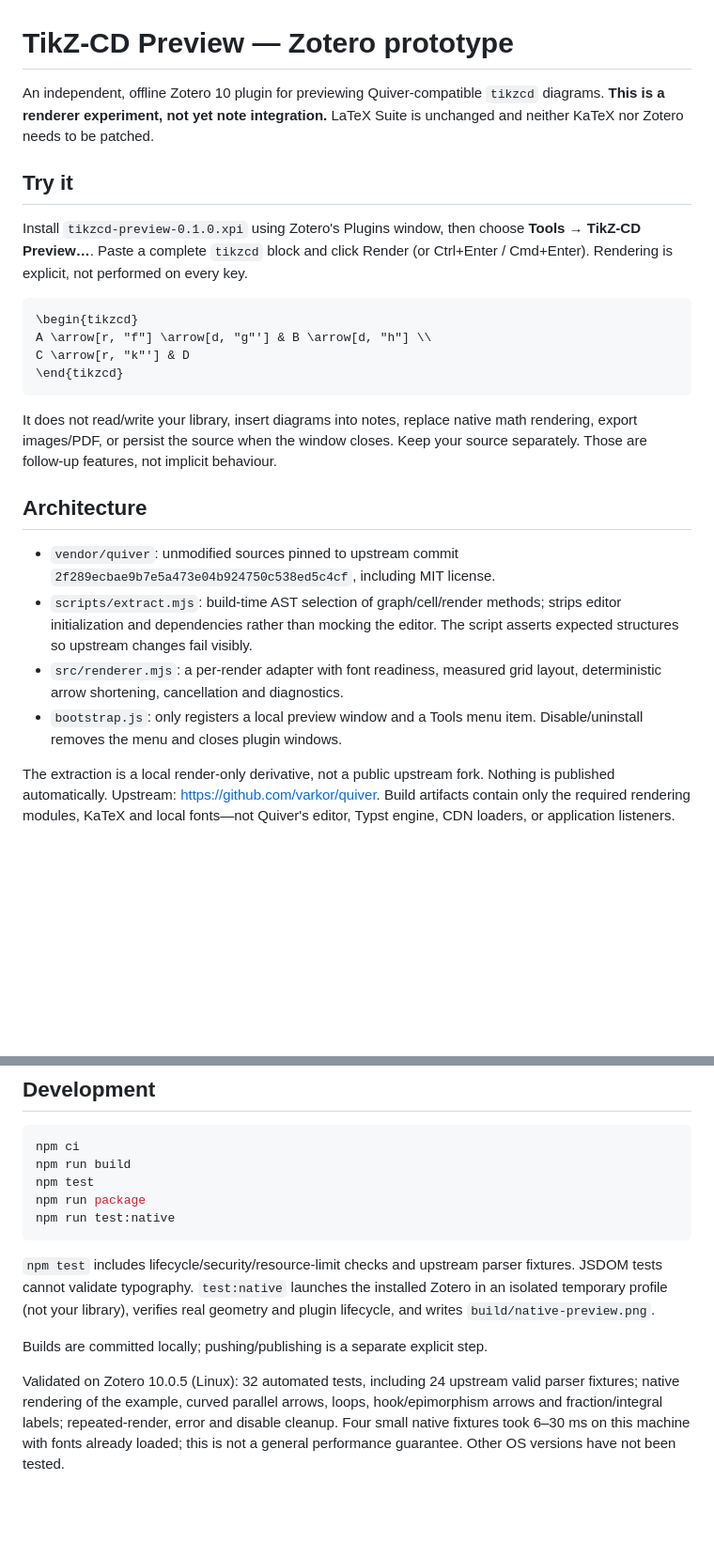
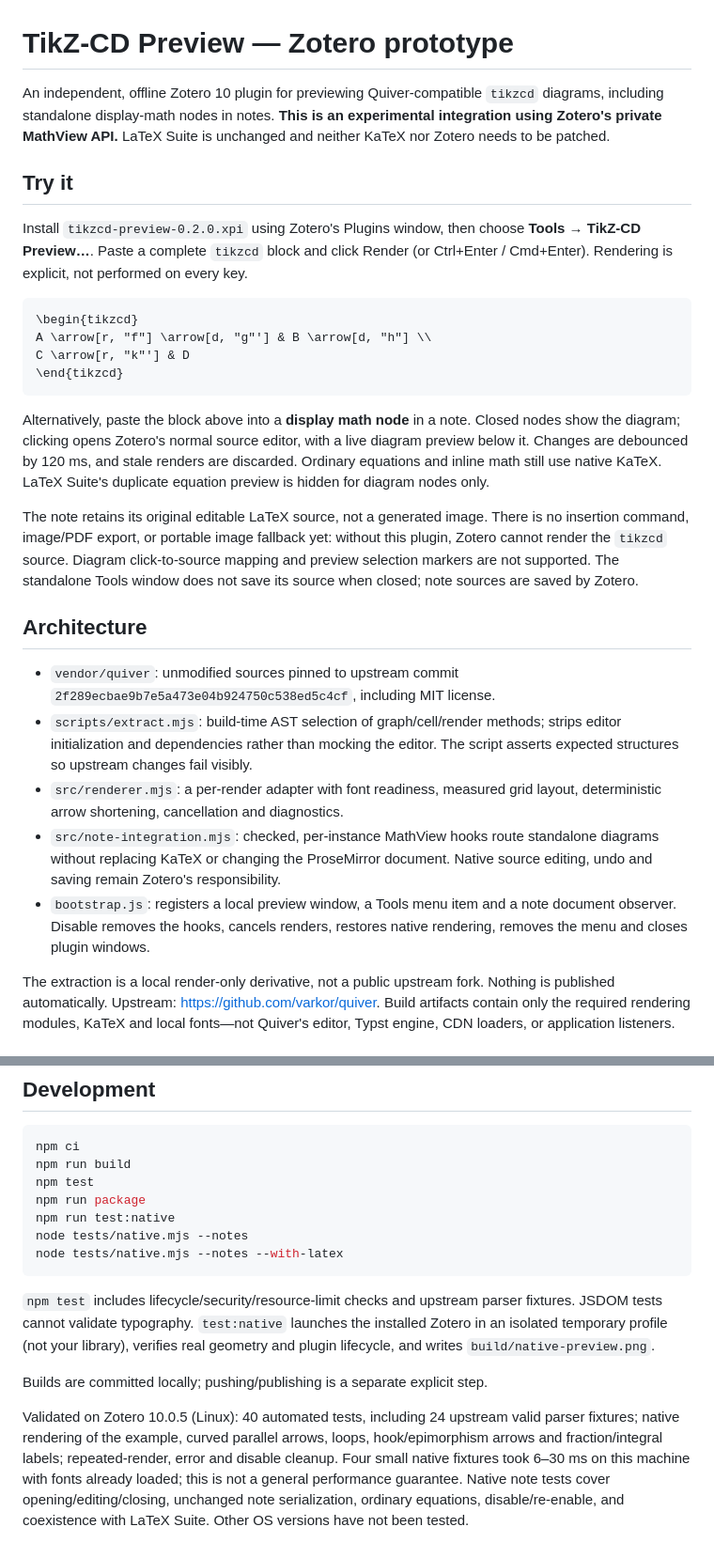
Before and after one commit to yuukibarns/zotero-tikzcd, a Markdown page: README.md, 2 parts joined by grey strips. Shown at 94% size. Rendered like a GitHub page; blank space fills up the shorter version.

Commit message:
Document native diagram integration and prototype limitations

````diff
--- a/README.md
+++ b/README.md
@@ -1,12 +1,13 @@
 # TikZ-CD Preview — Zotero prototype
 
 An independent, offline Zotero 10 plugin for previewing Quiver-compatible
-`tikzcd` diagrams. **This is a renderer experiment, not yet note integration.**
+`tikzcd` diagrams, including standalone display-math nodes in notes.
+**This is an experimental integration using Zotero's private MathView API.**
 LaTeX Suite is unchanged and neither KaTeX nor Zotero needs to be patched.
 
 ## Try it
 
-Install `tikzcd-preview-0.1.0.xpi` using Zotero's Plugins window, then choose
+Install `tikzcd-preview-0.2.0.xpi` using Zotero's Plugins window, then choose
 **Tools → TikZ-CD Preview…**. Paste a complete `tikzcd` block and click Render
 (or Ctrl+Enter / Cmd+Enter). Rendering is explicit, not performed on every key.
 
@@ -17,9 +18,17 @@ C \arrow[r, "k"'] & D
 \end{tikzcd}
 ```
 
-It does not read/write your library, insert diagrams into notes, replace native
-math rendering, export images/PDF, or persist the source when the window closes.
-Keep your source separately. Those are follow-up features, not implicit behaviour.
+Alternatively, paste the block above into a **display math node** in a note.
+Closed nodes show the diagram; clicking opens Zotero's normal source editor,
+with a live diagram preview below it. Changes are debounced by 120 ms, and stale
+renders are discarded. Ordinary equations and inline math still use native KaTeX.
+LaTeX Suite's duplicate equation preview is hidden for diagram nodes only.
+
+The note retains its original editable LaTeX source, not a generated image.
+There is no insertion command, image/PDF export, or portable image fallback yet:
+without this plugin, Zotero cannot render the `tikzcd` source. Diagram click-to-source
+mapping and preview selection markers are not supported. The standalone Tools
+window does not save its source when closed; note sources are saved by Zotero.
 
 ## Architecture
 
@@ -30,8 +39,12 @@ Keep your source separately. Those are follow-up features, not implicit behaviou
   The script asserts expected structures so upstream changes fail visibly.
 - `src/renderer.mjs`: a per-render adapter with font readiness, measured grid
   layout, deterministic arrow shortening, cancellation and diagnostics.
-- `bootstrap.js`: only registers a local preview window and a Tools menu item.
-  Disable/uninstall removes the menu and closes plugin windows.
+- `src/note-integration.mjs`: checked, per-instance MathView hooks route standalone
+  diagrams without replacing KaTeX or changing the ProseMirror document. Native
+  source editing, undo and saving remain Zotero's responsibility.
+- `bootstrap.js`: registers a local preview window, a Tools menu item and a note
+  document observer. Disable removes the hooks, cancels renders, restores native
+  rendering, removes the menu and closes plugin windows.
 
 The extraction is a local render-only derivative, not a public upstream fork.
 Nothing is published automatically. Upstream: <https://github.com/varkor/quiver>.
@@ -69,6 +82,8 @@ npm run build
 npm test
 npm run package
 npm run test:native
+node tests/native.mjs --notes
+node tests/native.mjs --notes --with-latex
 ```
 
 `npm test` includes lifecycle/security/resource-limit checks and upstream parser
@@ -78,9 +93,11 @@ real geometry and plugin lifecycle, and writes `build/native-preview.png`.
 
 Builds are committed locally; pushing/publishing is a separate explicit step.
 
-Validated on Zotero 10.0.5 (Linux): 32 automated tests, including 24 upstream
+Validated on Zotero 10.0.5 (Linux): 40 automated tests, including 24 upstream
 valid parser fixtures; native rendering of the example, curved parallel arrows,
 loops, hook/epimorphism arrows and fraction/integral labels; repeated-render,
 error and disable cleanup. Four small native fixtures took 6–30 ms on this
 machine with fonts already loaded; this is not a general performance guarantee.
+Native note tests cover opening/editing/closing, unchanged note serialization,
+ordinary equations, disable/re-enable, and coexistence with LaTeX Suite.
 Other OS versions have not been tested.
````
